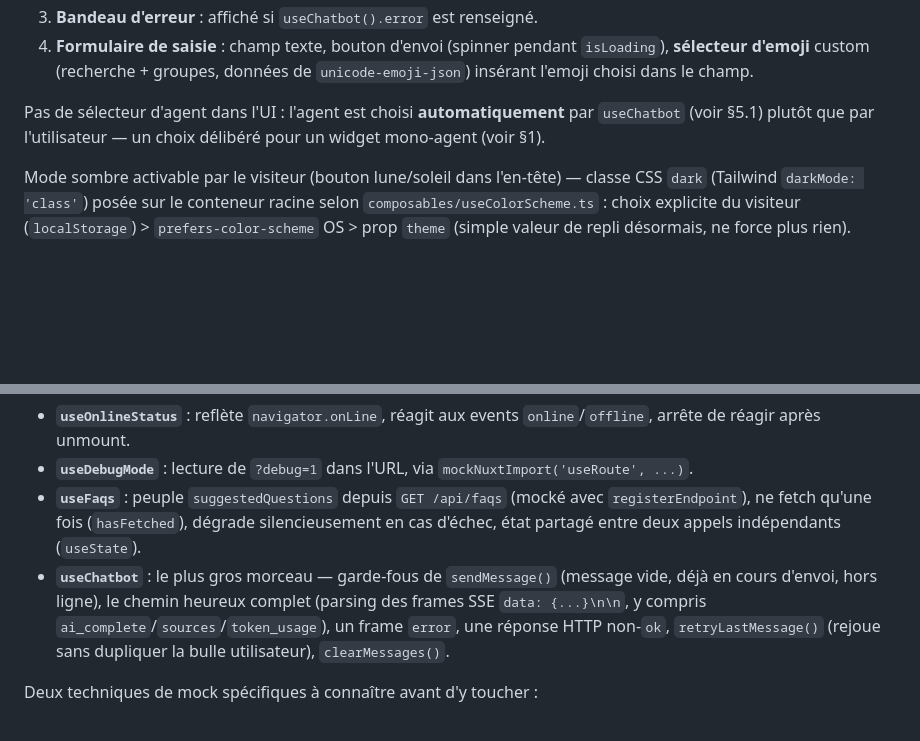
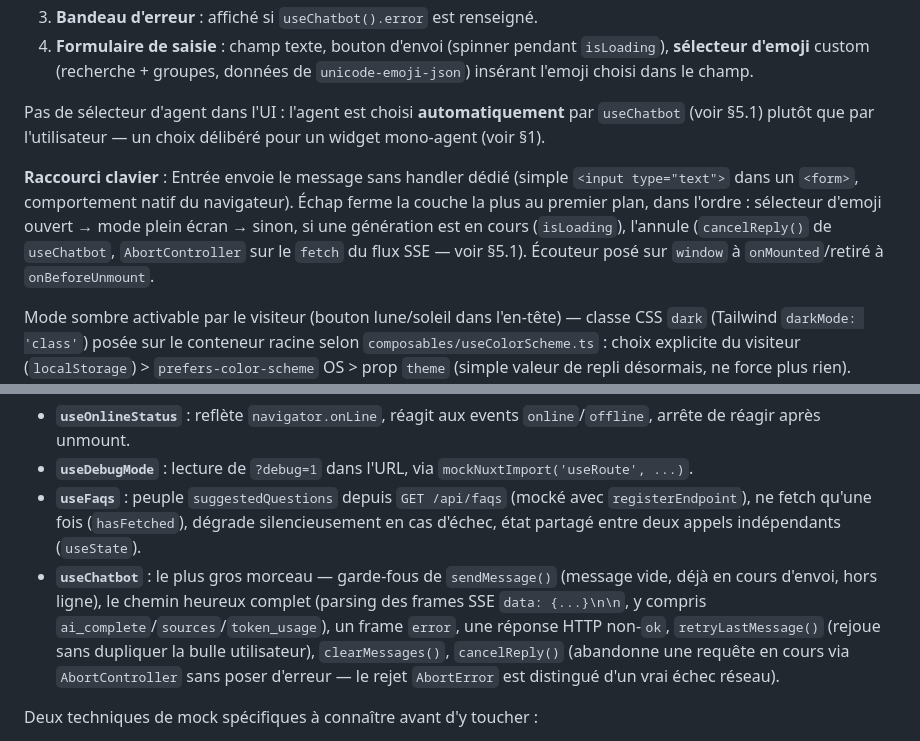
Before and after one commit to maximejolivet/chatbot-skills-ia, a Markdown page: docs/frontend/SPECIFICATION.md, 2 parts joined by grey strips. Drawn GitHub-style; blank space fills up the shorter version.

```diff
--- a/docs/frontend/SPECIFICATION.md
+++ b/docs/frontend/SPECIFICATION.md
@@ -137,6 +137,8 @@ Sections :
 4. **Formulaire de saisie** : champ texte, bouton d'envoi (spinner pendant `isLoading`), **sélecteur d'emoji** custom (recherche + groupes, données de `unicode-emoji-json`) insérant l'emoji choisi dans le champ.
 
 Pas de sélecteur d'agent dans l'UI : l'agent est choisi **automatiquement** par `useChatbot` (voir §5.1) plutôt que par l'utilisateur — un choix délibéré pour un widget mono-agent (voir §1).
+
+**Raccourci clavier** : Entrée envoie le message sans handler dédié (simple `<input type="text">` dans un `<form>`, comportement natif du navigateur). Échap ferme la couche la plus au premier plan, dans l'ordre : sélecteur d'emoji ouvert → mode plein écran → sinon, si une génération est en cours (`isLoading`), l'annule (`cancelReply()` de `useChatbot`, `AbortController` sur le `fetch` du flux SSE — voir §5.1). Écouteur posé sur `window` à `onMounted`/retiré à `onBeforeUnmount`.
 
 Mode sombre activable par le visiteur (bouton lune/soleil dans l'en-tête) — classe CSS `dark` (Tailwind `darkMode: 'class'`) posée sur le conteneur racine selon `composables/useColorScheme.ts` : choix explicite du visiteur (`localStorage`) > `prefers-color-scheme` OS > prop `theme` (simple valeur de repli désormais, ne force plus rien). Palette claire/sombre en variables CSS (`assets/css/main.css` `:root`/`.dark`), voir `docs/BACKLOG.md` pour le détail des tokens.
 
@@ -313,7 +315,7 @@ Couverture actuelle — composables uniquement, pas de test de composant `.vue`
 - **`useOnlineStatus`** : reflète `navigator.onLine`, réagit aux events `online`/`offline`, arrête de réagir après unmount.
 - **`useDebugMode`** : lecture de `?debug=1` dans l'URL, via `mockNuxtImport('useRoute', ...)`.
 - **`useFaqs`** : peuple `suggestedQuestions` depuis `GET /api/faqs` (mocké avec `registerEndpoint`), ne fetch qu'une fois (`hasFetched`), dégrade silencieusement en cas d'échec, état partagé entre deux appels indépendants (`useState`).
-- **`useChatbot`** : le plus gros morceau — garde-fous de `sendMessage()` (message vide, déjà en cours d'envoi, hors ligne), le chemin heureux complet (parsing des frames SSE `data: {...}\n\n`, y compris `ai_complete`/`sources`/`token_usage`), un frame `error`, une réponse HTTP non-`ok`, `retryLastMessage()` (rejoue sans dupliquer la bulle utilisateur), `clearMessages()`.
+- **`useChatbot`** : le plus gros morceau — garde-fous de `sendMessage()` (message vide, déjà en cours d'envoi, hors ligne), le chemin heureux complet (parsing des frames SSE `data: {...}\n\n`, y compris `ai_complete`/`sources`/`token_usage`), un frame `error`, une réponse HTTP non-`ok`, `retryLastMessage()` (rejoue sans dupliquer la bulle utilisateur), `clearMessages()`, `cancelReply()` (abandonne une requête en cours via `AbortController` sans poser d'erreur — le rejet `AbortError` est distingué d'un vrai échec réseau).
 
 Deux techniques de mock spécifiques à connaître avant d'y toucher :
 - **`registerEndpoint`** (`@nuxt/test-utils/runtime`) mocke une route Nitro atteinte via `$fetch`/ofetch (ex. `ensureConversation`'s `POST /api/conversations`). Le flux SSE de `sendMessage()` (`server/api/conversations/[id]/stream.post.ts`) passe lui par le `fetch` brut du navigateur, pas `$fetch` — `registerEndpoint` ne l'intercepte donc pas. `useChatbot.test.ts` stub `globalThis.fetch` directement pour les URLs `/stream` uniquement (tout le reste repasse par le vrai `fetch`, donc `registerEndpoint` continue de fonctionner en parallèle dans le même test).
```
Also changed, not shown: docs/BACKLOG.md (+14 -0 lines).
